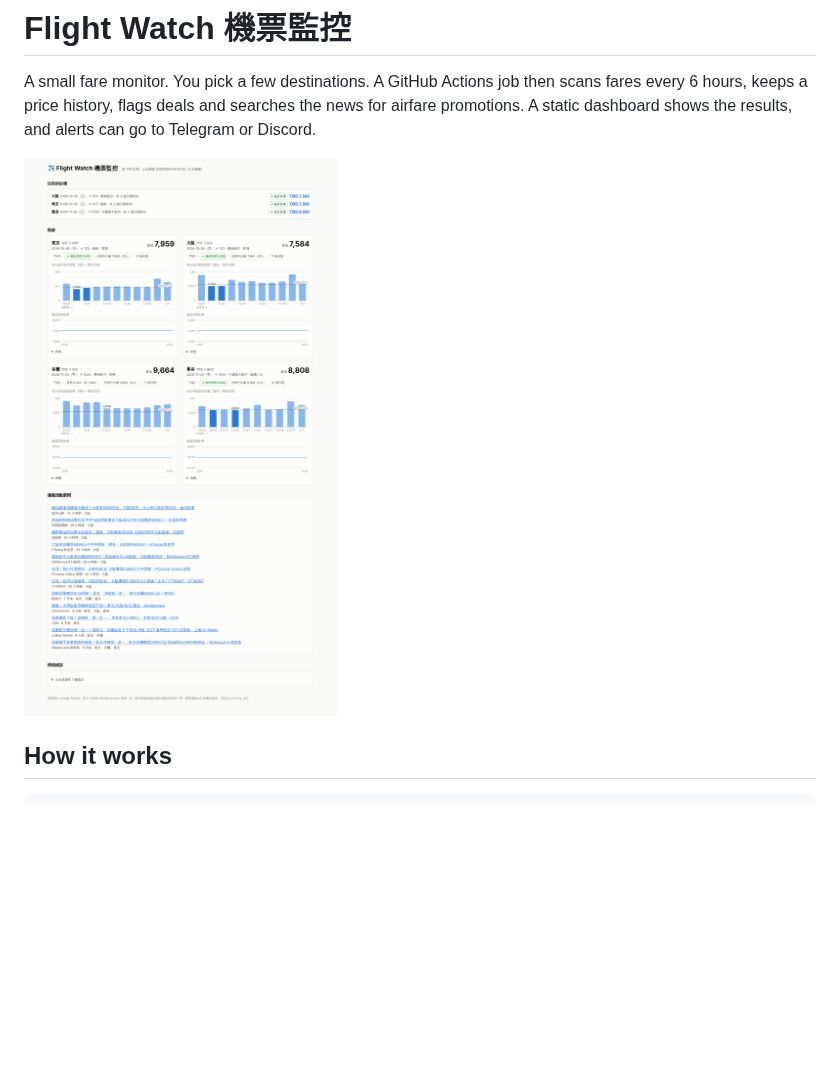
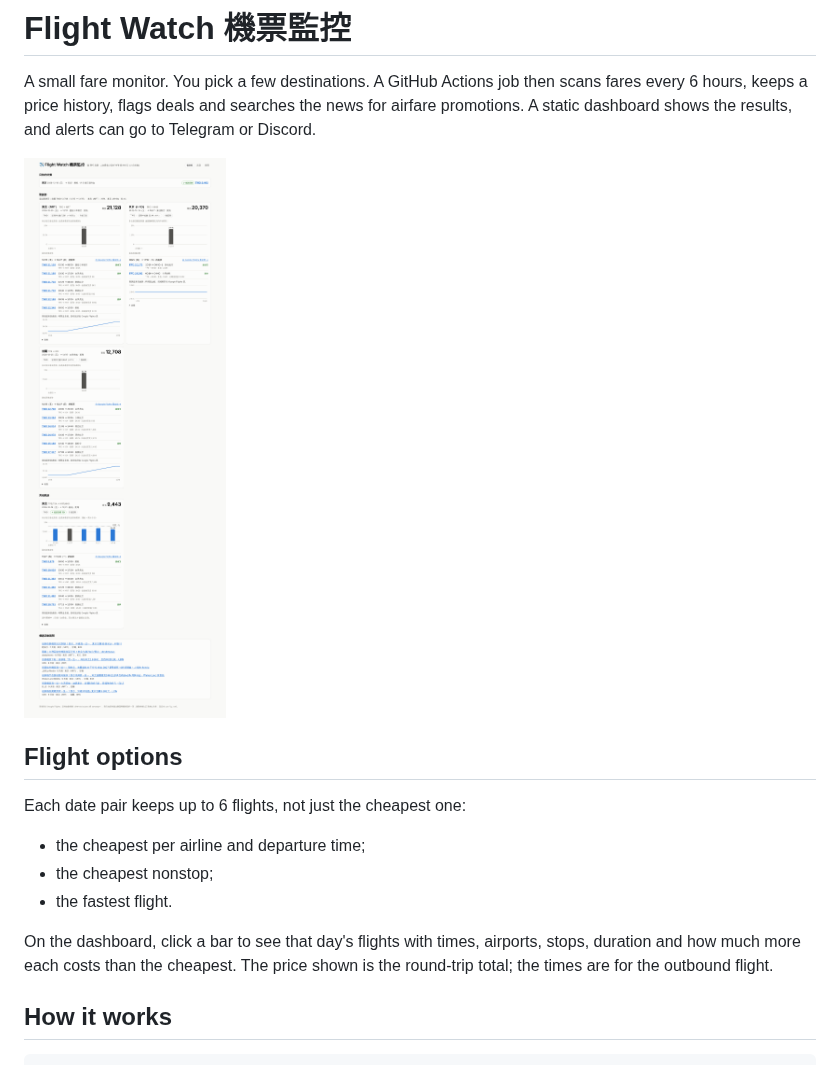
Before and after one commit to andy78644/labs, a Markdown page: flight-watch/README.md, the part around one of its changes. GitHub-like rendering; pictures changed too: flight-watch/docs/screenshots/01-dashboard.png; blank space fills up the shorter version.

```diff
--- a/flight-watch/README.md
+++ b/flight-watch/README.md
@@ -3,6 +3,15 @@
 A small fare monitor. You pick a few destinations. A GitHub Actions job then scans fares every 6 hours, keeps a price history, flags deals and searches the news for airfare promotions. A static dashboard shows the results, and alerts can go to Telegram or Discord.
 
 ![dashboard](docs/screenshots/01-dashboard.png)
+
+## Flight options
+
+Each date pair keeps up to 6 flights, not just the cheapest one:
+- the cheapest per airline and departure time;
+- the cheapest nonstop;
+- the fastest flight.
+
+On the dashboard, click a bar to see that day's flights with times, airports, stops, duration and how much more each costs than the cheapest. The price shown is the round-trip total; the times are for the outbound flight.
 
 ## How it works
 
```
Also changed, not shown: other parts of flight-watch/README.md (+2 -0 lines), flight-watch/docs/screenshots/03-settings.png, 11 other files.
